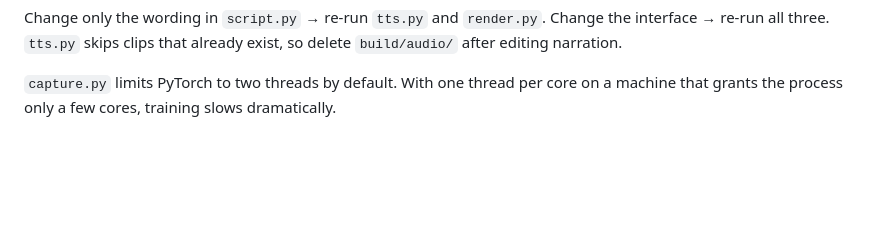
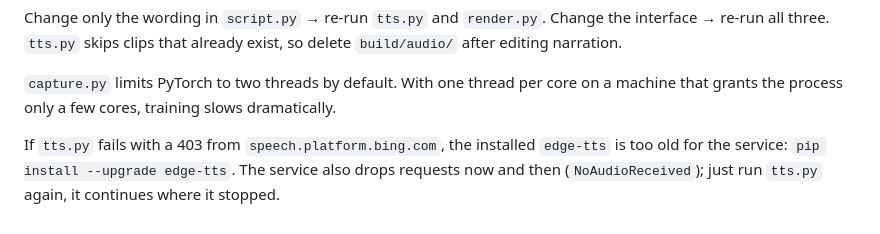
Before and after one commit to yaozhang182/etextile-validation-gui, a Markdown page: docs/video/README.md, the part around the change. GitHub-like rendering; blank space fills up the shorter version.

```diff
--- a/docs/video/README.md
+++ b/docs/video/README.md
@@ -29,3 +29,8 @@ interface → re-run all three. `tts.py` skips clips that already exist, so dele
 
 `capture.py` limits PyTorch to two threads by default. With one thread per core on
 a machine that grants the process only a few cores, training slows dramatically.
+
+If `tts.py` fails with a 403 from `speech.platform.bing.com`, the installed
+`edge-tts` is too old for the service: `pip install --upgrade edge-tts`. The
+service also drops requests now and then (`NoAudioReceived`); just run `tts.py`
+again, it continues where it stopped.
```
Also changed, not shown: docs/img/tab1_data_import.png, docs/img/tab3_angles_sensors.png, docs/img/tab4_training.png, docs/img/tab5_directions.png, docs/img/tab5_results.png, 3 other files.
